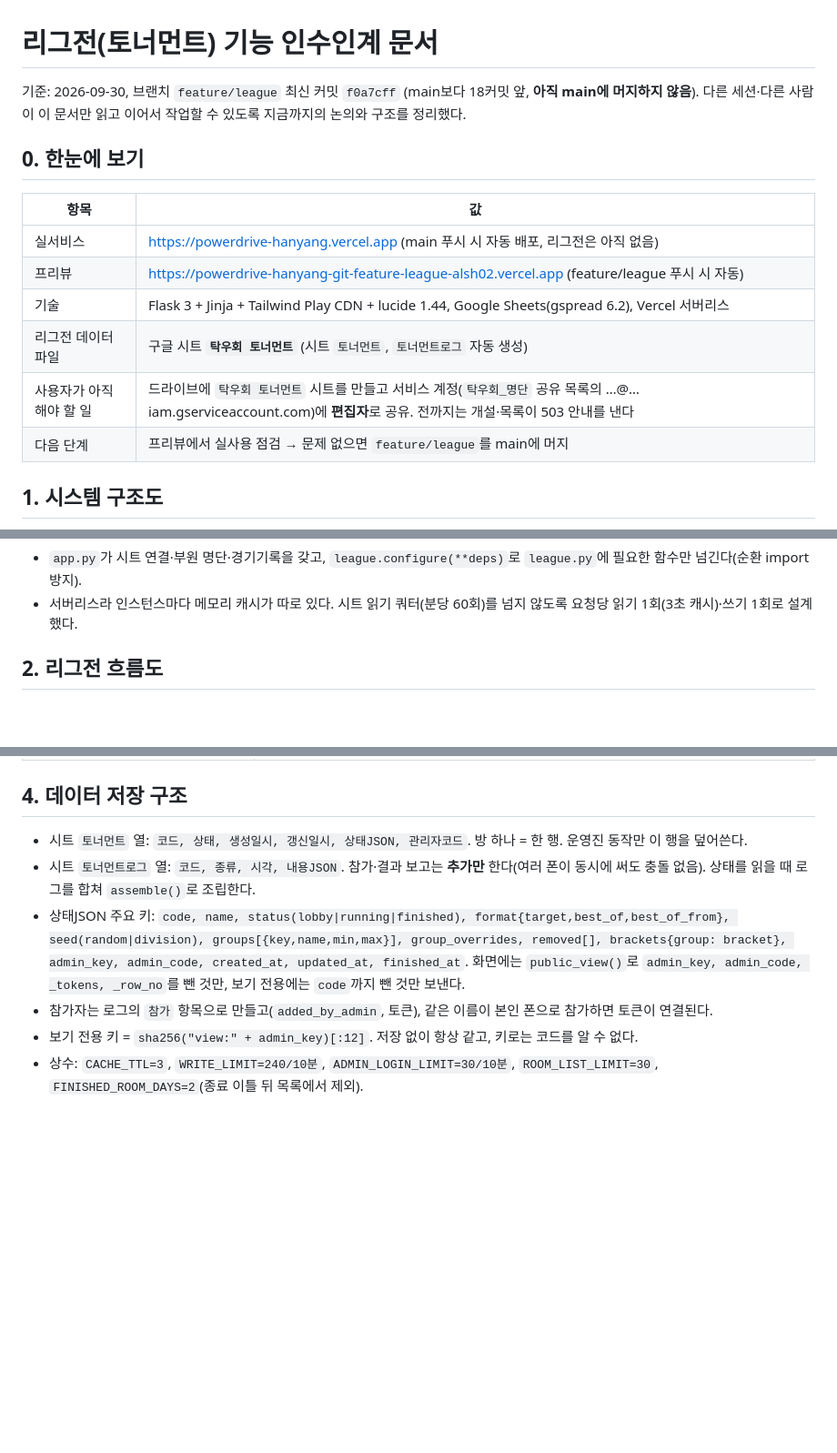
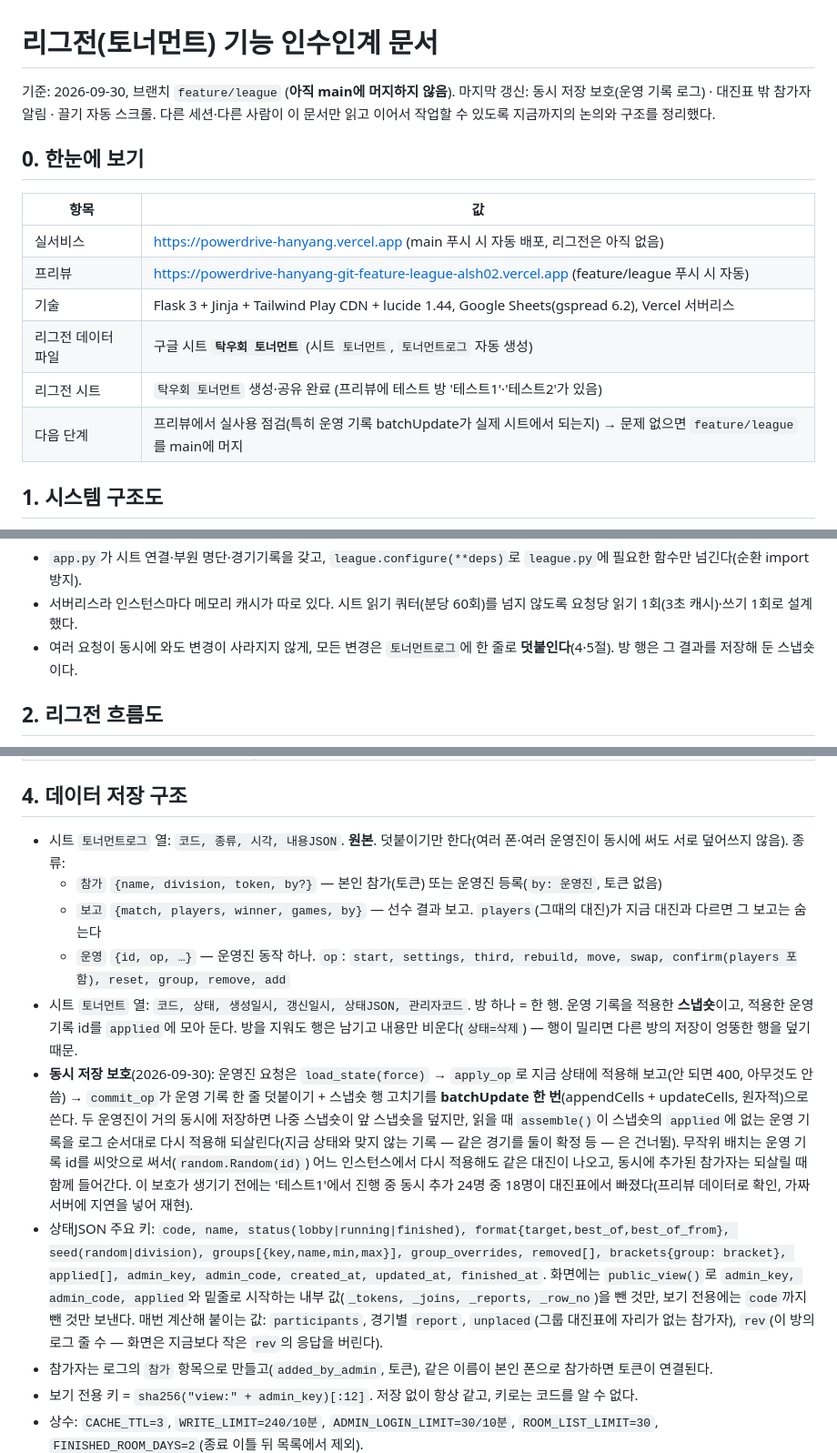
Before and after one commit to alsh02/Hanyang-University-ERICA-PingPong-Rank, a Markdown page: docs/league-handoff.md, 3 parts joined by grey strips. Shown at 91% size. Drawn GitHub-style; blank space fills up the shorter version.

```diff
--- a/docs/league-handoff.md
+++ b/docs/league-handoff.md
@@ -1,6 +1,6 @@
 # 리그전(토너먼트) 기능 인수인계 문서
 
-기준: 2026-09-30, 브랜치 `feature/league` 최신 커밋 `f0a7cff` (main보다 18커밋 앞, **아직 main에 머지하지 않음**).
+기준: 2026-09-30, 브랜치 `feature/league` (**아직 main에 머지하지 않음**). 마지막 갱신: 동시 저장 보호(운영 기록 로그) · 대진표 밖 참가자 알림 · 끌기 자동 스크롤.
 다른 세션·다른 사람이 이 문서만 읽고 이어서 작업할 수 있도록 지금까지의 논의와 구조를 정리했다.
 
 ## 0. 한눈에 보기
@@ -11,8 +11,8 @@
 | 프리뷰 | https://powerdrive-hanyang-git-feature-league-alsh02.vercel.app (feature/league 푸시 시 자동) |
 | 기술 | Flask 3 + Jinja + Tailwind Play CDN + lucide 1.44, Google Sheets(gspread 6.2), Vercel 서버리스 |
 | 리그전 데이터 파일 | 구글 시트 **`탁우회 토너먼트`** (시트 `토너먼트`, `토너먼트로그` 자동 생성) |
-| 사용자가 아직 해야 할 일 | 드라이브에 `탁우회 토너먼트` 시트를 만들고 서비스 계정(`탁우회_명단` 공유 목록의 …@…iam.gserviceaccount.com)에 **편집자**로 공유. 전까지는 개설·목록이 503 안내를 낸다 |
-| 다음 단계 | 프리뷰에서 실사용 점검 → 문제 없으면 `feature/league`를 main에 머지 |
+| 리그전 시트 | `탁우회 토너먼트` 생성·공유 완료 (프리뷰에 테스트 방 '테스트1'·'테스트2'가 있음) |
+| 다음 단계 | 프리뷰에서 실사용 점검(특히 운영 기록 batchUpdate가 실제 시트에서 되는지) → 문제 없으면 `feature/league`를 main에 머지 |
 
 ## 1. 시스템 구조도
 
@@ -58,6 +58,7 @@ flowchart LR
 
 * `app.py`가 시트 연결·부원 명단·경기기록을 갖고, `league.configure(**deps)`로 `league.py`에 필요한 함수만 넘긴다(순환 import 방지).
 * 서버리스라 인스턴스마다 메모리 캐시가 따로 있다. 시트 읽기 쿼터(분당 60회)를 넘지 않도록 요청당 읽기 1회(3초 캐시)·쓰기 1회로 설계했다.
+* 여러 요청이 동시에 와도 변경이 사라지지 않게, 모든 변경은 `토너먼트로그`에 한 줄로 **덧붙인다**(4·5절). 방 행은 그 결과를 저장해 둔 스냅숏이다.
 
 ## 2. 리그전 흐름도
 
@@ -107,10 +108,19 @@ flowchart TD
 
 ## 4. 데이터 저장 구조
 
-* 시트 `토너먼트` 열: `코드, 상태, 생성일시, 갱신일시, 상태JSON, 관리자코드`. 방 하나 = 한 행. 운영진 동작만 이 행을 덮어쓴다.
-* 시트 `토너먼트로그` 열: `코드, 종류, 시각, 내용JSON`. 참가·결과 보고는 **추가만** 한다(여러 폰이 동시에 써도 충돌 없음). 상태를 읽을 때 로그를 합쳐 `assemble()`로 조립한다.
-* 상태JSON 주요 키: `code, name, status(lobby|running|finished), format{target,best_of,best_of_from}, seed(random|division), groups[{key,name,min,max}], group_overrides, removed[], brackets{group: bracket}, admin_key, admin_code, created_at, updated_at, finished_at`.
-  화면에는 `public_view()`로 `admin_key, admin_code, _tokens, _row_no`를 뺀 것만, 보기 전용에는 `code`까지 뺀 것만 보낸다.
+* 시트 `토너먼트로그` 열: `코드, 종류, 시각, 내용JSON`. **원본**. 덧붙이기만 한다(여러 폰·여러 운영진이 동시에 써도 서로 덮어쓰지 않음). 종류:
+  * `참가` `{name, division, token, by?}` — 본인 참가(토큰) 또는 운영진 등록(`by: 운영진`, 토큰 없음)
+  * `보고` `{match, players, winner, games, by}` — 선수 결과 보고. `players`(그때의 대진)가 지금 대진과 다르면 그 보고는 숨는다
+  * `운영` `{id, op, …}` — 운영진 동작 하나. `op`: `start, settings, third, rebuild, move, swap, confirm(players 포함), reset, group, remove, add`
+* 시트 `토너먼트` 열: `코드, 상태, 생성일시, 갱신일시, 상태JSON, 관리자코드`. 방 하나 = 한 행. 운영 기록을 적용한 **스냅숏**이고, 적용한 운영 기록 id를 `applied`에 모아 둔다.
+  방을 지워도 행은 남기고 내용만 비운다(`상태=삭제`) — 행이 밀리면 다른 방의 저장이 엉뚱한 행을 덮기 때문.
+* **동시 저장 보호**(2026-09-30): 운영진 요청은 `load_state(force)` → `apply_op`로 지금 상태에 적용해 보고(안 되면 400, 아무것도 안 씀) → `commit_op`가 운영 기록 한 줄 덧붙이기 + 스냅숏 행 고치기를 **batchUpdate 한 번**(appendCells + updateCells, 원자적)으로 쓴다.
+  두 운영진이 거의 동시에 저장하면 나중 스냅숏이 앞 스냅숏을 덮지만, 읽을 때 `assemble()`이 스냅숏의 `applied`에 없는 운영 기록을 로그 순서대로 다시 적용해 되살린다(지금 상태와 맞지 않는 기록 — 같은 경기를 둘이 확정 등 — 은 건너뜀).
+  무작위 배치는 운영 기록 id를 씨앗으로 써서(`random.Random(id)`) 어느 인스턴스에서 다시 적용해도 같은 대진이 나오고, 동시에 추가된 참가자는 되살릴 때 함께 들어간다.
+  이 보호가 생기기 전에는 '테스트1'에서 진행 중 동시 추가 24명 중 18명이 대진표에서 빠졌다(프리뷰 데이터로 확인, 가짜 서버에 지연을 넣어 재현).
+* 상태JSON 주요 키: `code, name, status(lobby|running|finished), format{target,best_of,best_of_from}, seed(random|division), groups[{key,name,min,max}], group_overrides, removed[], brackets{group: bracket}, applied[], admin_key, admin_code, created_at, updated_at, finished_at`.
+  화면에는 `public_view()`로 `admin_key, admin_code, applied`와 밑줄로 시작하는 내부 값(`_tokens, _joins, _reports, _row_no`)을 뺀 것만, 보기 전용에는 `code`까지 뺀 것만 보낸다.
+  매번 계산해 붙이는 값: `participants`, 경기별 `report`, `unplaced`(그룹 대진표에 자리가 없는 참가자), `rev`(이 방의 로그 줄 수 — 화면은 지금보다 작은 `rev`의 응답을 버린다).
 * 참가자는 로그의 `참가` 항목으로 만들고(`added_by_admin`, 토큰), 같은 이름이 본인 폰으로 참가하면 토큰이 연결된다.
 * 보기 전용 키 = `sha256("view:" + admin_key)[:12]`. 저장 없이 항상 같고, 키로는 코드를 알 수 없다.
 * 상수: `CACHE_TTL=3`, `WRITE_LIMIT=240/10분`, `ADMIN_LOGIN_LIMIT=30/10분`, `ROOM_LIST_LIMIT=30`, `FINISHED_ROOM_DAYS=2`(종료 이틀 뒤 목록에서 제외).
```
Also changed, not shown: other parts of docs/league-handoff.md (+23 -5 lines).
